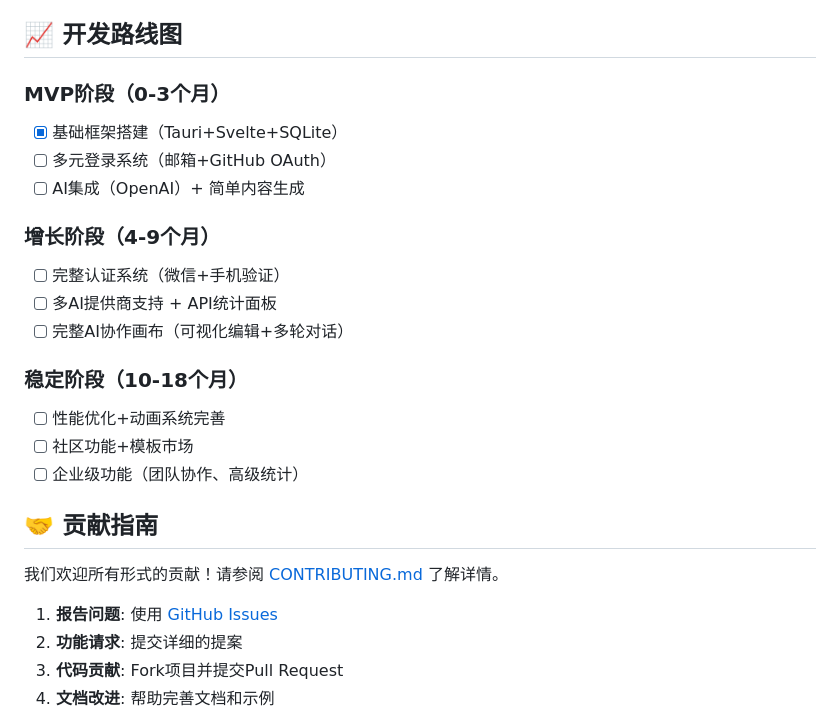
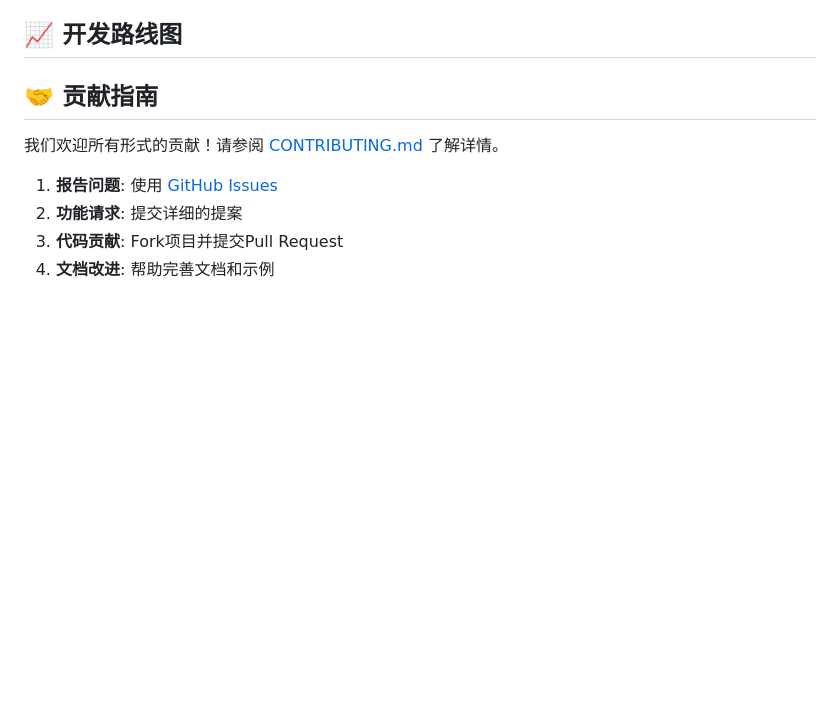
Before and after one commit to xzgjj/AI_Game_Forge, a Markdown page: README.md, the part around the change. Drawn GitHub-style; blank space fills up the shorter version.

```diff
--- a/README.md
+++ b/README.md
@@ -145,20 +145,7 @@ gamecraft-ai-studio/
 
 ## 📈 开发路线图
 
-### MVP阶段（0-3个月）
-- [x] 基础框架搭建（Tauri+Svelte+SQLite）
-- [ ] 多元登录系统（邮箱+GitHub OAuth）
-- [ ] AI集成（OpenAI）+ 简单内容生成
 
-### 增长阶段（4-9个月）
-- [ ] 完整认证系统（微信+手机验证）
-- [ ] 多AI提供商支持 + API统计面板
-- [ ] 完整AI协作画布（可视化编辑+多轮对话）
-
-### 稳定阶段（10-18个月）
-- [ ] 性能优化+动画系统完善
-- [ ] 社区功能+模板市场
-- [ ] 企业级功能（团队协作、高级统计）
 
 ## 🤝 贡献指南
 
```
